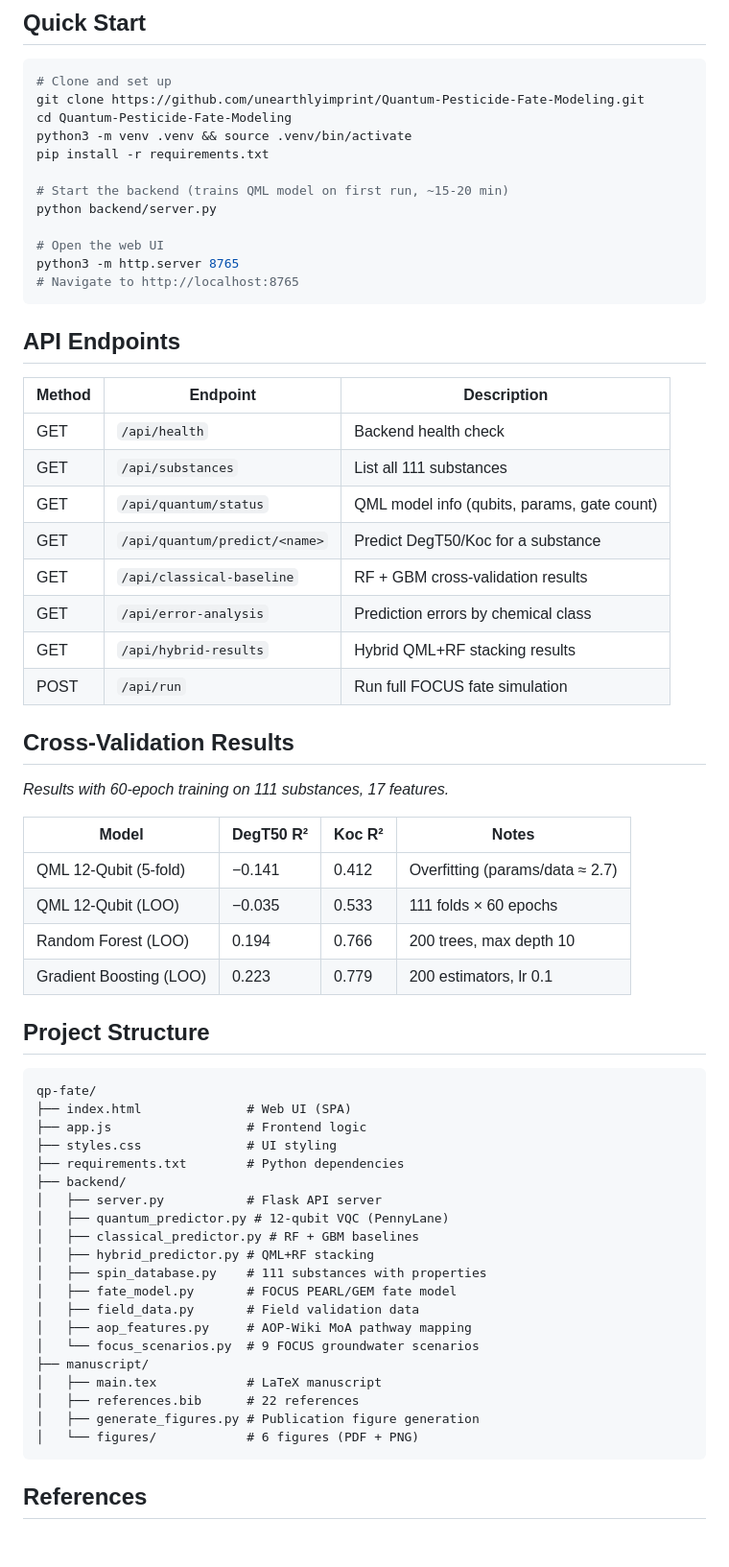
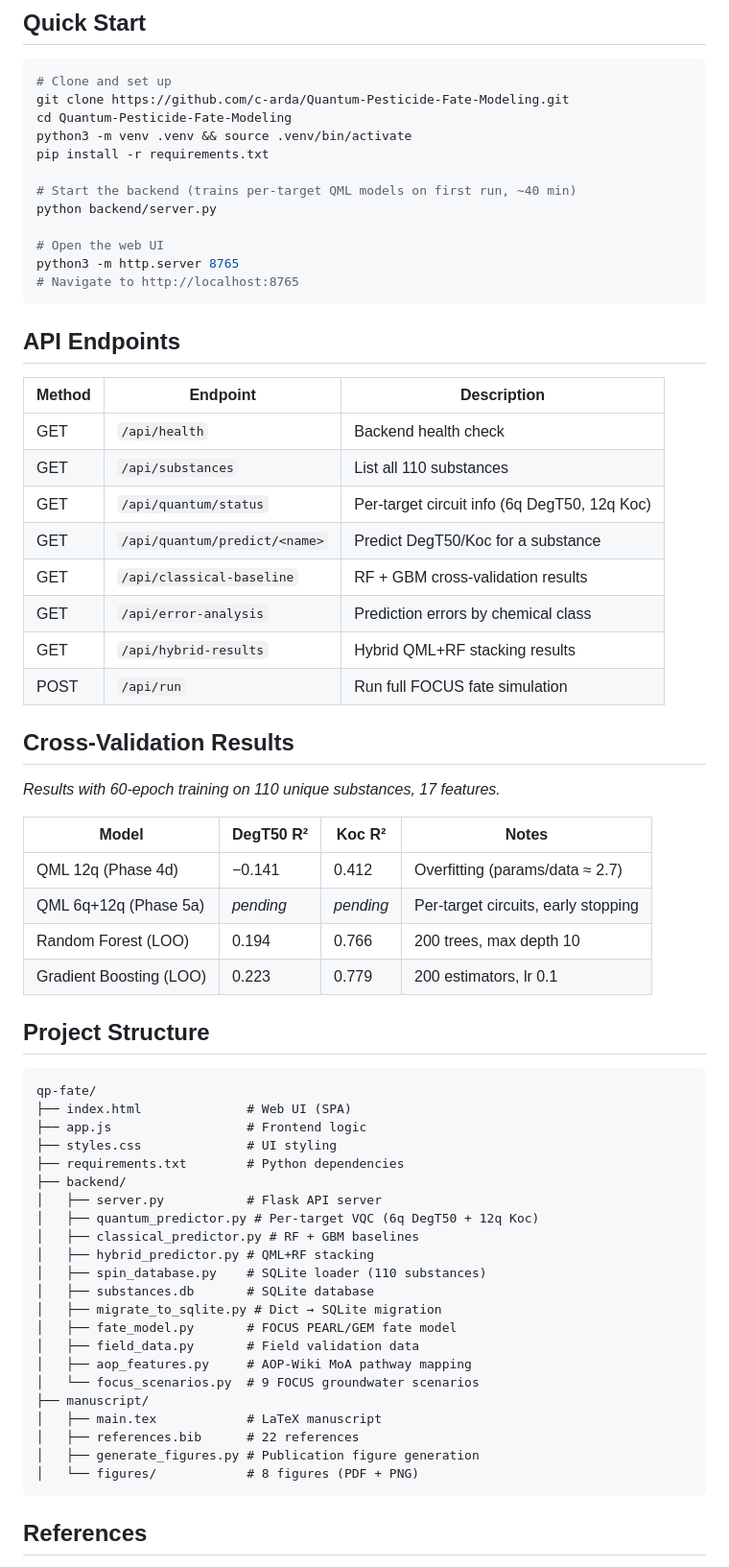
Before and after one commit to c-arda/Quantum-Pesticide-Fate-Modeling, a Markdown page: README.md, the part around one of its changes. Shown at 96% size. Drawn GitHub-style; blank space fills up the shorter version.

````diff
--- a/README.md
+++ b/README.md
@@ -64,12 +67,12 @@ SMILES → RDKit descriptors → 17 features → [0, π] scaling
 
 ```bash
 # Clone and set up
-git clone https://github.com/unearthlyimprint/Quantum-Pesticide-Fate-Modeling.git
+git clone https://github.com/c-arda/Quantum-Pesticide-Fate-Modeling.git
 cd Quantum-Pesticide-Fate-Modeling
 python3 -m venv .venv && source .venv/bin/activate
 pip install -r requirements.txt
 
-# Start the backend (trains QML model on first run, ~15-20 min)
+# Start the backend (trains per-target QML models on first run, ~40 min)
 python backend/server.py
 
 # Open the web UI
@@ -82,8 +85,8 @@ python3 -m http.server 8765
 | Method | Endpoint | Description |
 |--------|----------|-------------|
 | GET | `/api/health` | Backend health check |
-| GET | `/api/substances` | List all 111 substances |
-| GET | `/api/quantum/status` | QML model info (qubits, params, gate count) |
+| GET | `/api/substances` | List all 110 substances |
+| GET | `/api/quantum/status` | Per-target circuit info (6q DegT50, 12q Koc) |
 | GET | `/api/quantum/predict/<name>` | Predict DegT50/Koc for a substance |
 | GET | `/api/classical-baseline` | RF + GBM cross-validation results |
 | GET | `/api/error-analysis` | Prediction errors by chemical class |
@@ -92,12 +95,12 @@ python3 -m http.server 8765
 
 ## Cross-Validation Results
 
-*Results with 60-epoch training on 111 substances, 17 features.*
+*Results with 60-epoch training on 110 unique substances, 17 features.*
 
 | Model | DegT50 R² | Koc R² | Notes |
 |-------|-----------|--------|-------|
-| QML 12-Qubit (5-fold) | −0.141 | 0.412 | Overfitting (params/data ≈ 2.7) |
-| QML 12-Qubit (LOO) | −0.035 | 0.533 | 111 folds × 60 epochs |
+| QML 12q (Phase 4d) | −0.141 | 0.412 | Overfitting (params/data ≈ 2.7) |
+| QML 6q+12q (Phase 5a) | *pending* | *pending* | Per-target circuits, early stopping |
 | Random Forest (LOO) | 0.194 | 0.766 | 200 trees, max depth 10 |
 | Gradient Boosting (LOO) | 0.223 | 0.779 | 200 estimators, lr 0.1 |
 
@@ -111,10 +114,12 @@ qp-fate/
 ├── requirements.txt        # Python dependencies
 ├── backend/
 │   ├── server.py           # Flask API server
-│   ├── quantum_predictor.py # 12-qubit VQC (PennyLane)
+│   ├── quantum_predictor.py # Per-target VQC (6q DegT50 + 12q Koc)
 │   ├── classical_predictor.py # RF + GBM baselines
 │   ├── hybrid_predictor.py # QML+RF stacking
-│   ├── spin_database.py    # 111 substances with properties
+│   ├── spin_database.py    # SQLite loader (110 substances)
+│   ├── substances.db       # SQLite database
+│   ├── migrate_to_sqlite.py # Dict → SQLite migration
 │   ├── fate_model.py       # FOCUS PEARL/GEM fate model
 │   ├── field_data.py       # Field validation data
 │   ├── aop_features.py     # AOP-Wiki MoA pathway mapping
@@ -123,7 +128,7 @@ qp-fate/
 │   ├── main.tex            # LaTeX manuscript
 │   ├── references.bib      # 22 references
 │   ├── generate_figures.py # Publication figure generation
-│   └── figures/            # 6 figures (PDF + PNG)
+│   └── figures/            # 8 figures (PDF + PNG)
 ```
 
 ## References
````
Also changed, not shown: other parts of README.md (+14 -11 lines).
